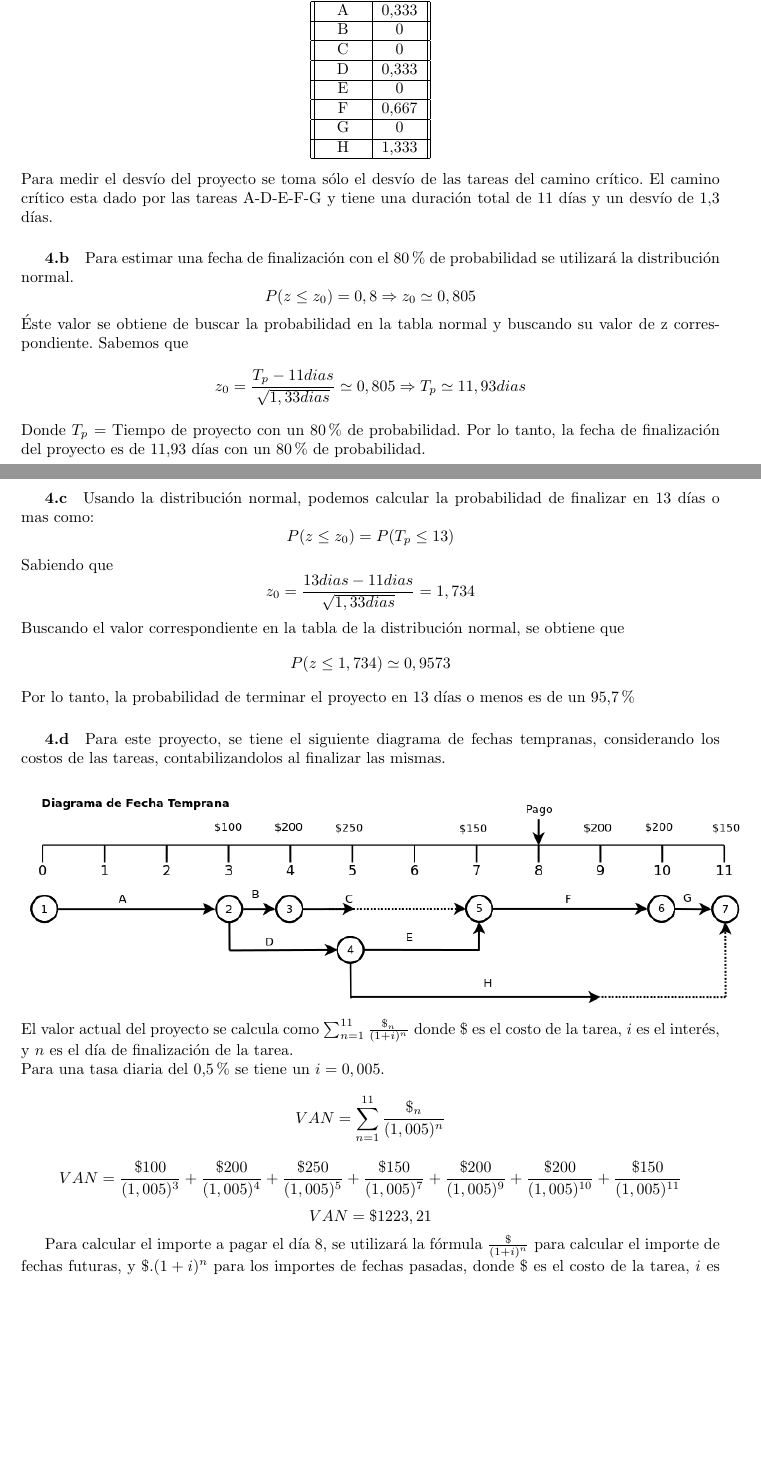
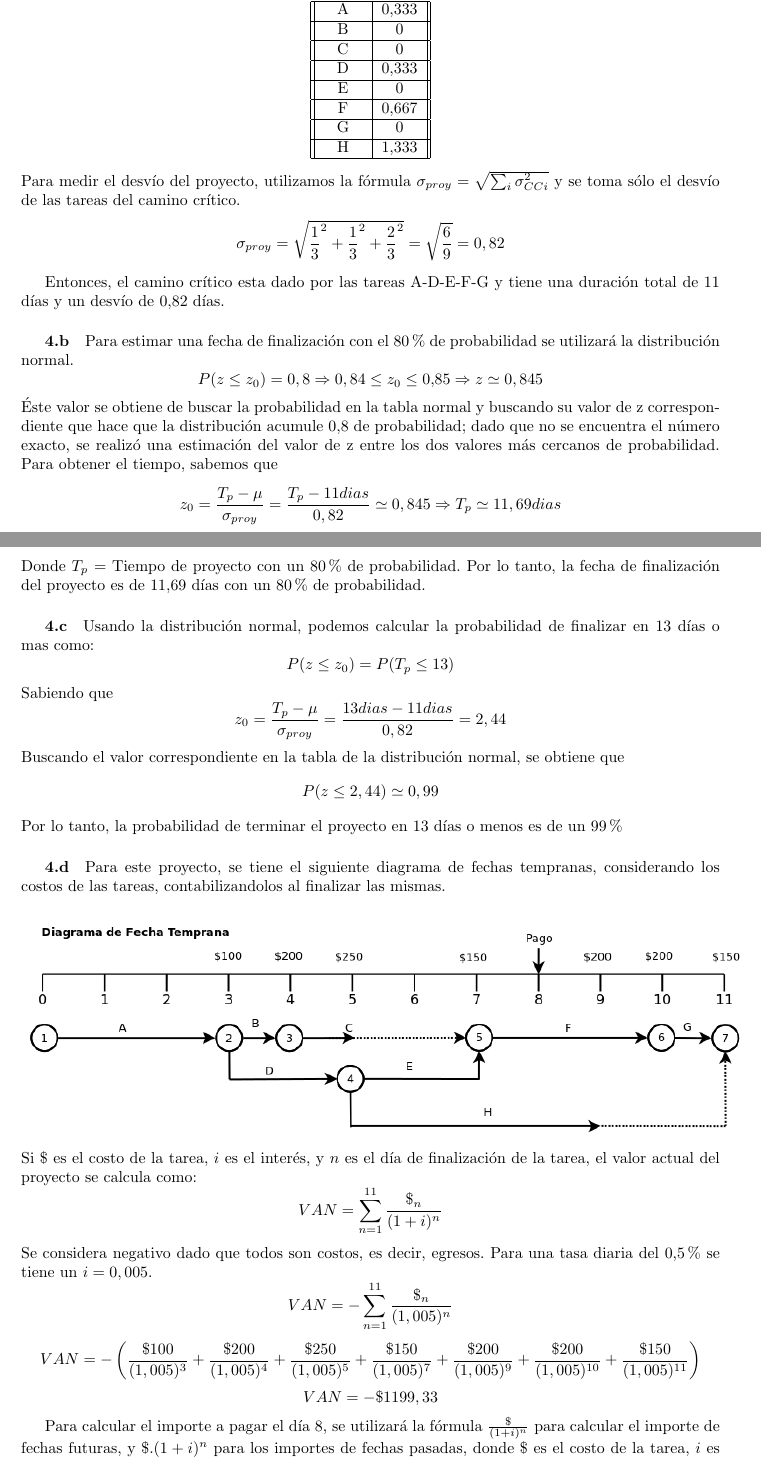
Before and after one commit to invernizzie/fiuba-modelos2, a LaTeX document (tp-caminocritico/tp-caminocritico.tex): two parts of pages 3 and 4 of 8, joined at a grey line, cut so that both start at the same text, the shorter picture padded with empty space. Compiled offline with pdfLaTeX.

Commit message:
correccion ej4

```diff
--- a/tp-caminocritico/tp-caminocritico.tex
+++ b/tp-caminocritico/tp-caminocritico.tex
@@ -118,33 +118,37 @@ Por ello, resulta trivial agregar las tareas ficticias como se muestra a continu
 
    \end{tabular}
    \end{center}
-  Para medir el desvío del proyecto se toma sólo el desvío de las tareas del camino crítico.
-  El camino crítico esta dado por las tareas A-D-E-F-G y tiene una duración total de 11 días y un desvío de 1,3 días.
+  Para medir el desvío del proyecto, utilizamos la fórmula $ \sigma_{proy}=\sqrt{\sum _{i}^{} \sigma_{CCi}^2 }$ y se toma sólo el desvío de las tareas del camino crítico.
+  $$\sigma_{proy}=\sqrt{\frac{1}{3}^2 + \frac{1}{3}^2 + \frac{2}{3}^2} = \sqrt{\frac{6}{9}} = 0,82$$
+
+  Entonces, el camino crítico esta dado por las tareas A-D-E-F-G y tiene una duración total de 11 días y un desvío de 0,82 días.
 
   \subparagraph {4.b} Para estimar una fecha de finalización con el 80\% de probabilidad se utilizará la distribución normal.
-  $$ P(z \leq z_0) = 0,8 \Rightarrow z_0 \simeq 0,805$$
-  Éste valor se obtiene de buscar la probabilidad en la tabla normal y buscando su valor de z correspondiente. Sabemos que
-  $$ z_0 = \frac{T_p - 11dias}{\sqrt{1,33dias}} \simeq 0,805 \Rightarrow T_p \simeq 11,93 dias $$
+  $$ P(z \leq z_0) = 0,8 \Rightarrow 0,84 \le z_0 \le 0.85 \Rightarrow z \simeq 0,845$$
+  Éste valor se obtiene de buscar la probabilidad en la tabla normal y buscando su valor de z correspondiente que hace que la distribución acumule 0,8 de probabilidad;
+  dado que no se encuentra el número exacto, se realizó una estimación del valor de z entre los dos valores más cercanos de probabilidad. Para obtener el tiempo, sabemos que
+  $$ z_0 = \frac{T_p - \mu}{\sigma_{proy}} = \frac{T_p - 11dias}{0,82} \simeq 0,845 \Rightarrow T_p \simeq 11,69 dias $$
   Donde $T_p$ = Tiempo de proyecto con un 80\% de probabilidad.
-  Por lo tanto, la fecha de finalización del proyecto es de 11,93 días con un 80\% de probabilidad.
+  Por lo tanto, la fecha de finalización del proyecto es de 11,69 días con un 80\% de probabilidad.
 
   \subparagraph {4.c} Usando la distribución normal, podemos calcular la probabilidad de finalizar en 13 días o mas como:
   $$P(z \leq z_0) = P(T_p \leq 13)$$
   Sabiendo que
-  $$z_0 = \frac{13dias - 11dias}{\sqrt{1,33dias}} = 1,734 $$
+  $$z_0 = \frac{T_p - \mu}{\sigma_{proy}} = \frac{13dias - 11dias}{0,82} = 2,44 $$
   Buscando el valor correspondiente en la tabla de la distribución normal, se obtiene que
-  $$P(z \leq 1,734) \simeq 0,9573 $$
-  Por lo tanto, la probabilidad de terminar el proyecto en 13 días o menos es de un 95,7\%
+  $$P(z \leq 2,44) \simeq 0,99 $$
+  Por lo tanto, la probabilidad de terminar el proyecto en 13 días o menos es de un 99\%
 
   \subparagraph {4.d} Para este proyecto, se tiene el siguiente diagrama de fechas tempranas, considerando los costos de las tareas, contabilizandolos al finalizar las mismas.
     \begin{center}
     \includegraphics[scale=0.55,keepaspectratio=true]{img/ej4-fechatemprana.png}
   \end{center}
-  El valor actual del proyecto se calcula como $\sum _{n=1}^{11} {\frac{\$_n}{(1+i)^n}}$ donde $ \$$ es el costo de la tarea, $i$ es el interés, y $n$ es el día de finalización de la tarea.\\
-  Para una tasa diaria del 0,5\% se tiene un $i=0,005$.
-  $$VAN = \sum _{n=1}^{11} {\frac{\$_n}{(1,005)^n}}$$
-  $$VAN = \frac{\$100}{(1,005)^3} + \frac{\$200}{(1,005)^4} + \frac{\$250}{(1,005)^5} + \frac{\$150}{(1,005)^7} + \frac{\$200}{(1,005)^9} + \frac{\$200}{(1,005)^{10}} + \frac{\$150}{(1,005)^{11}}$$
-  $$VAN = \$1223,21$$
+  Si $ \$$ es el costo de la tarea, $i$ es el interés, y $n$ es el día de finalización de la tarea, el valor actual del proyecto se calcula como:
+  $$VAN = \sum _{n=1}^{11} {\frac{\$_n}{(1+i)^n}}$$
+  Se considera negativo dado que todos son costos, es decir, egresos. Para una tasa diaria del 0,5\% se tiene un $i=0,005$.
+  $$VAN = - \sum _{n=1}^{11} {\frac{\$_n}{(1,005)^n}}$$
+  $$VAN = - \left( \frac{\$100}{(1,005)^3} + \frac{\$200}{(1,005)^4} + \frac{\$250}{(1,005)^5} + \frac{\$150}{(1,005)^7} + \frac{\$200}{(1,005)^9} + \frac{\$200}{(1,005)^{10}} + \frac{\$150}{(1,005)^{11}}\right)$$
+  $$VAN = -\$1199,33$$
 
   Para calcular el importe a pagar el día 8, se utilizará la fórmula $\frac{\$}{(1+i)^n} $ para calcular el importe de fechas futuras, y $ \$ . (1+i)^n $ para los importes de fechas pasadas,
   donde $ \$$ es el costo de la tarea, $i$ es el interés, y $n$ es la diferencia de días desde la finalización de la tarea y el día 8.\\
@@ -154,3 +156,5 @@ Por ello, resulta trivial agregar las tareas ficticias como se muestra a continu
+  $$Dia 8 = \$100(1,005)^5 + \$200 (1,005)^4 + \$250(1,005)^3 + \$150(1,005)^1 + \frac{\$200}{(1,005)^1} + \frac{\$200}{(1,005)^2} + \frac{\$150}{(1,005)^3} $$
+  $$Dia 8 = \$ 1255,87$$
 
   \subparagraph {4.e} En el caso de que la tarea G no pueda iniciarse hasta el día 13, dado que G es una tarea crítica, se debera retrasar el inicio del proyecto 3 días.
   La duración total del proyecto continúa siendo de 11 días, solo que se corre el inicio. Se representa esta modificación en el siguiente gráfico.
```
Also changed, not shown: tp-caminocritico/tp-caminocritico.pdf, tp-caminocritico/tp-caminocritico.tex (8 more changed lines).
